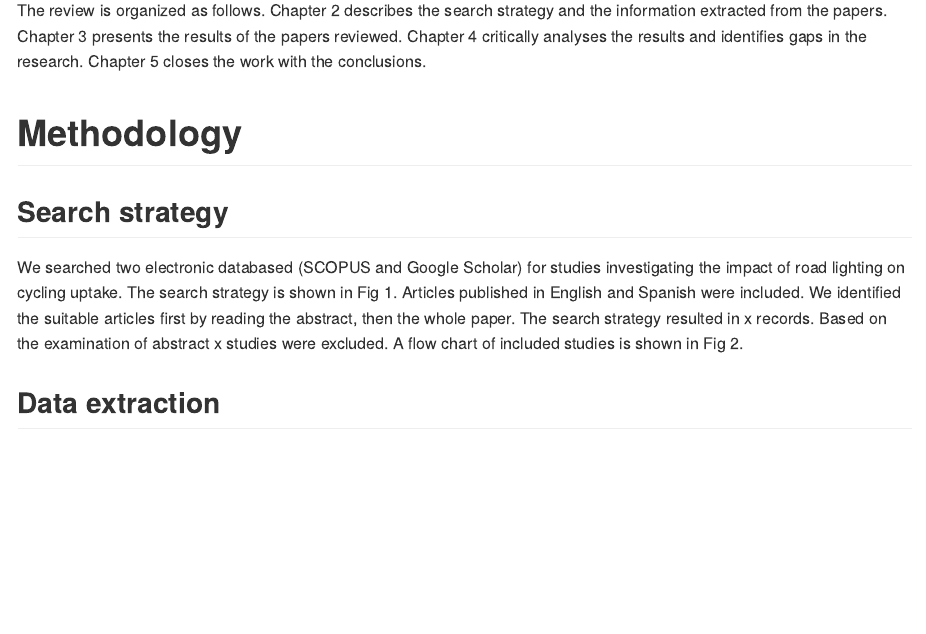
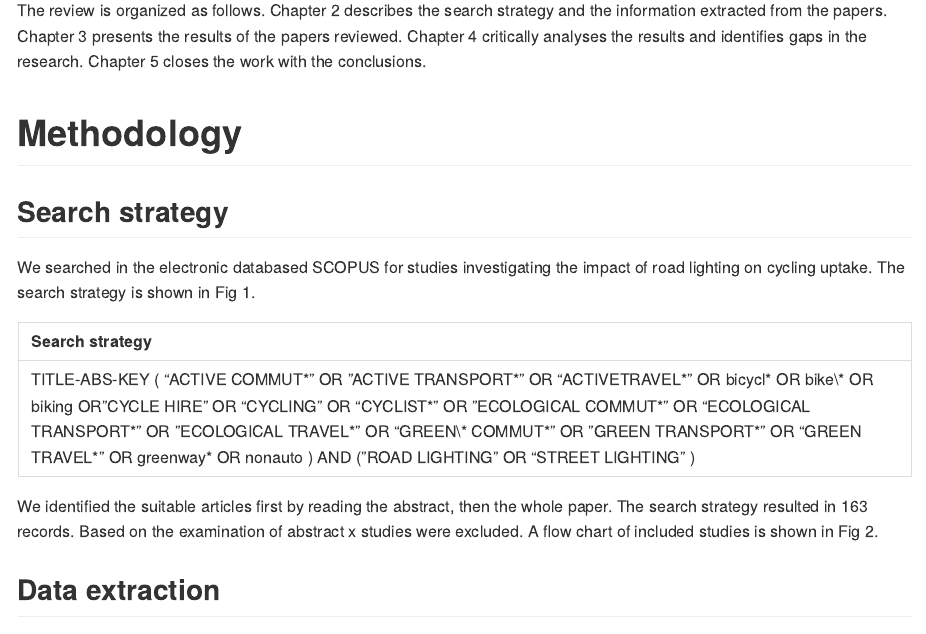
Before and after one commit to saturnlighting/literature-review, an R Markdown document (README.Rmd): the page in a window 1100 px wide, from 790 px down. The pictures show the output file README.md that the author committed with the source, drawn offline in the style of GitHub.

Commit message:
add strategy search table

````diff
--- a/README.Rmd
+++ b/README.Rmd
@@ -48,6 +48,10 @@ Chapter 5 closes the work with the conclusions.
 
 ## Search strategy
 
-We searched two electronic databased (SCOPUS and Google Scholar) for studies investigating the impact of road lighting on cycling uptake.
+We searched in the electronic databased SCOPUS for studies investigating the impact of road lighting on cycling uptake.
 The search strategy is shown in Fig 1.
-Articles published in English and Spanish were included.
+<!-- Articles published in English and Spanish were included.  -->
+```{r tab1, echo=FALSE, message=FALSE, warning=FALSE, paged.print=FALSE}
+library(kableExtra)
+tab <- matrix(c( 'TITLE-ABS-KEY ( "ACTIVE COMMUT*"  OR  "ACTIVE TRANSPORT*"  OR  "ACTIVETRAVEL*"  OR  bicycl*  OR  bike*  OR  biking  OR  "CYCLE HIRE"  OR  "CYCLING"  OR  "CYCLIST*"  OR  "ECOLOGICAL COMMUT*"  OR  "ECOLOGICAL TRANSPORT*"  OR  "ECOLOGICAL TRAVEL*"  OR  "GREEN* COMMUT*"  OR  "GREEN TRANSPORT*"  OR  "GREEN TRAVEL*"  OR  greenway*  OR  nonauto )  AND  ( "ROAD LIGHTING"  OR  "STREET LIGHTING" )'), ncol = 1)
+colnames(tab) <- c('Search strategy')
@@ -54,6 +63,8 @@ Articles published in English and Spanish were included.
 We identified the suitable articles first by reading the abstract, then the whole paper.
-The search strategy resulted in x records. Based on the examination of abstract x studies were excluded.
+The search strategy resulted in 163 records. Based on the examination of abstract x studies were excluded.
 A flow chart of included studies is shown in Fig 2.
+
+
 
 <!-- Selection of papers: SCOPUS search engine (any other? e.g. Google Scholar). -->
 <!-- How have been systematically 'searched'? -->
````
Also changed, not shown: README.md, README.Rmd (7 more changed lines).
